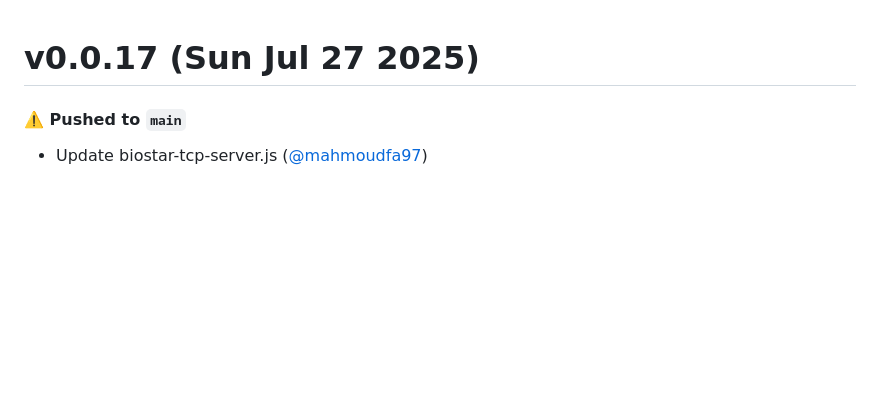
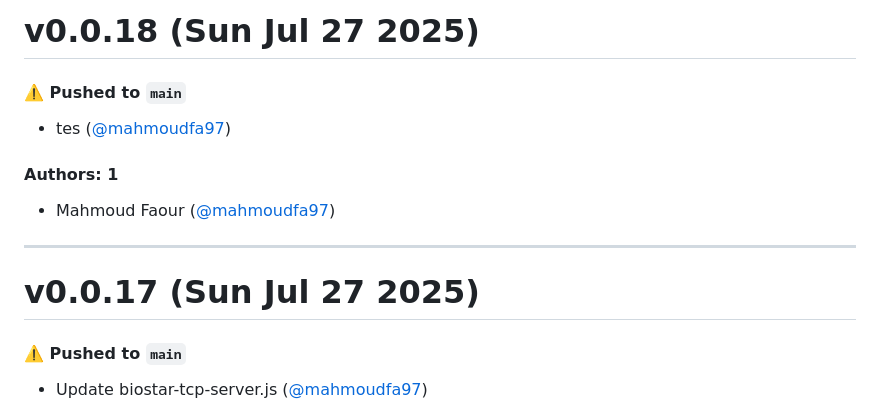
Before and after one commit to mahmoudfa97/tcpserver, a Markdown page: CHANGELOG.md, the part around the change. Rendered like a GitHub page; blank space fills up the shorter version.

Commit message:
Update CHANGELOG.md [skip ci]

```diff
--- a/CHANGELOG.md
+++ b/CHANGELOG.md
@@ -1,3 +1,15 @@
+# v0.0.18 (Sun Jul 27 2025)
+
+#### ⚠️ Pushed to `main`
+
+- tes ([@mahmoudfa97](https://github.com/mahmoudfa97))
+
+#### Authors: 1
+
+- Mahmoud Faour ([@mahmoudfa97](https://github.com/mahmoudfa97))
+
+---
+
 # v0.0.17 (Sun Jul 27 2025)
 
 #### ⚠️ Pushed to `main`
```
